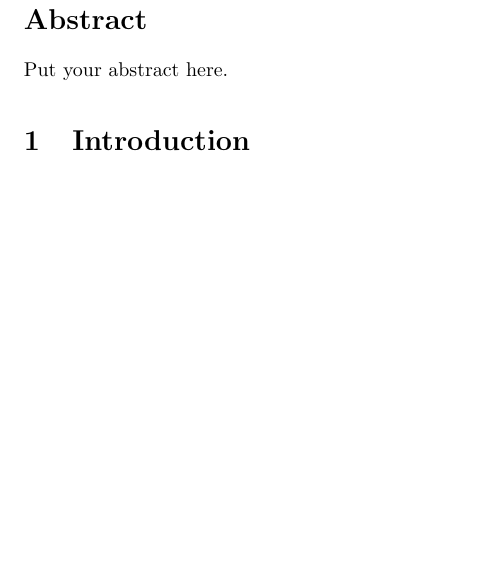
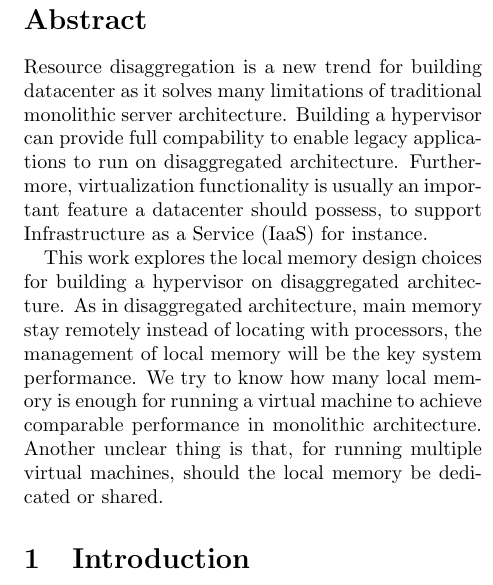
Before and after one commit to yuju-huang/CS6410_project, a LaTeX paper (paper.tex): part of one column of page 1 of 5, cut so that both start at the same text, the shorter picture padded with empty space. Compiled offline with pdfLaTeX.

Commit message:
Update title and add Abstract.

```diff
--- a/paper.tex
+++ b/paper.tex
@@ -5,16 +5,20 @@
 \usepackage{caption}
 \usepackage{subcaption}
 \usepackage{url}
-\title{OmniVisor - OmniScale Hypervisor for Disaggregated Architecture}
+\title{Explore Local Memory Design for Building Hypervisor on Resource Disaggregated Architecture}
 \author{Yu-Ju Huang}
 \date{Cornell University}
 \begin{document}
 \maketitle
 
 \begin{abstract}
-Put your abstract here.
+Resource disaggregation is a new trend for building datacenter as it solves many limitations of traditional monolithic server architecture. Building a hypervisor can provide full compability to enable legacy applications to run on disaggregated architecture. Furthermore, virtualization functionality is usually an important feature a datacenter should possess, to support Infrastructure as a Service (IaaS) for instance.
+
+This work explores the local memory design choices for building a hypervisor on disaggregated architecture. As in disaggregated architecture, main memory stay remotely instead of locating with processors, the management of local memory will be the key system performance. We try to know how many local memory is enough for running a virtual machine to achieve comparable performance in monolithic architecture. Another unclear thing is that, for running multiple virtual machines, should the local memory be dedicated or shared.
+
 \end{abstract}
 
+% Figure of monolithic architecture and disaggregared architecture
 \iffalse
 \begin{figure*}[h!]
   \subcaptionbox{Monolithic architecture, hardware components are bounded within a machine.\label{fig:monolithic}}[.3\textwidth]{\includegraphics[height=.2\textheight,width=.3\textwidth]{figures/monolithic.png}}
```
